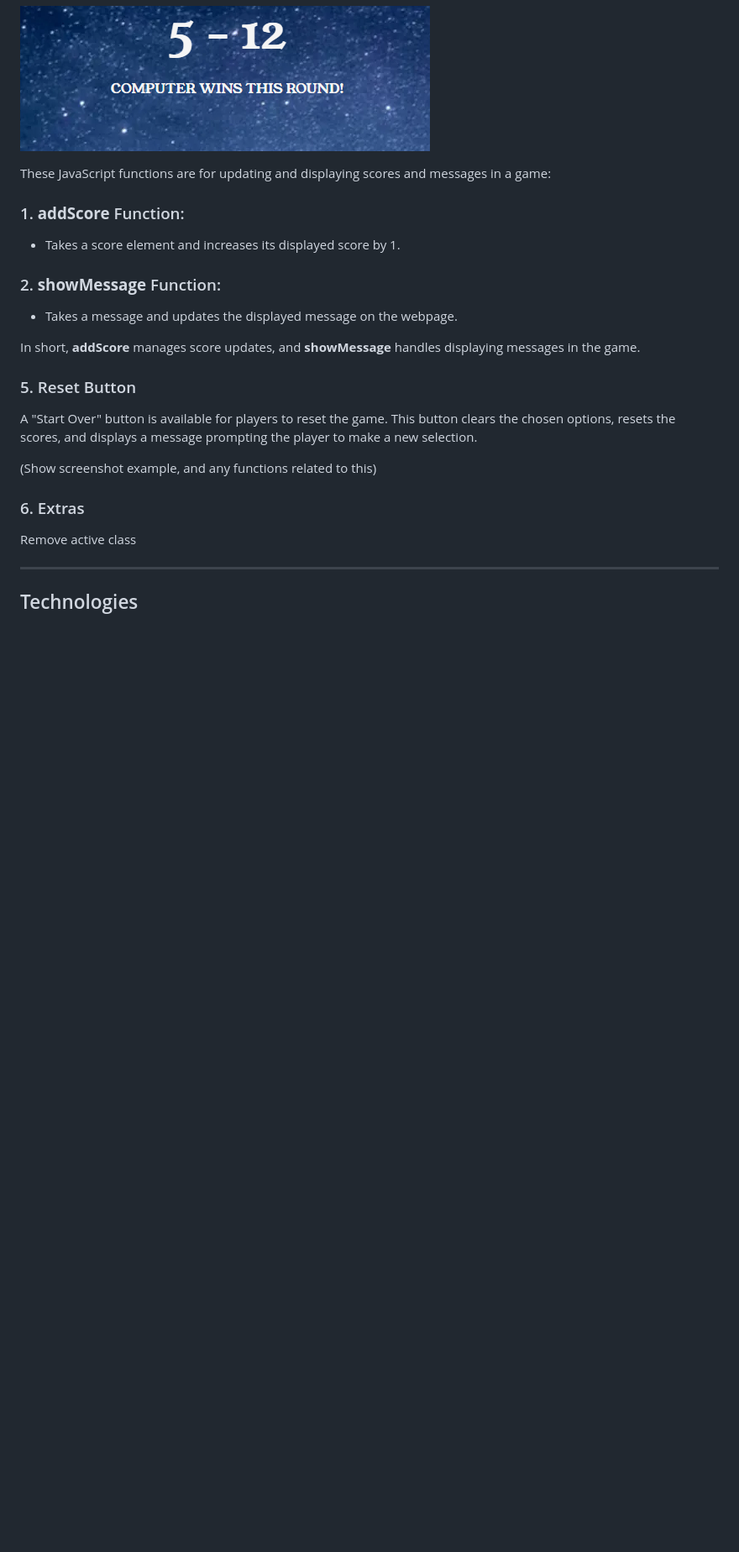
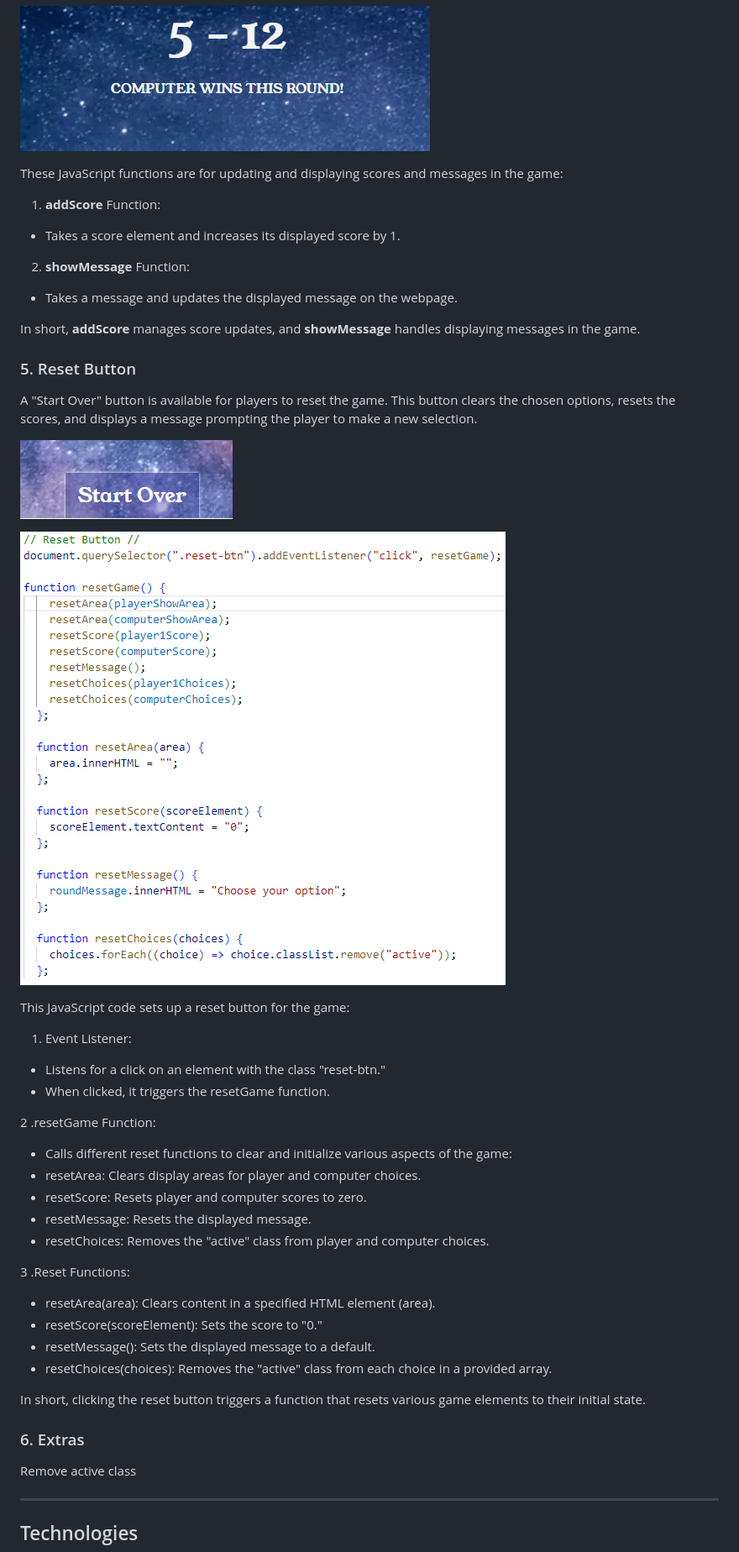
Before and after one commit to Tomboxhall/rock-paper-submit, a Markdown page: README.md, the part around the change printed below. Shown: that part at 84% size. Drawn GitHub-style; pictures changed too: assets/images/reset-button-script.png (added), assets/images/reset-button.png (added); blank space fills up the shorter version.

Commit message:
add the reset button screenshots and evidence

```diff
--- a/README.md
+++ b/README.md
@@ -136,12 +136,12 @@ The game dynamically updates the chosen options for both Player 1 and the Comput
 
 ![Add score and message update](assets/images/add-score-message-ss.png)
 
-These JavaScript functions are for updating and displaying scores and messages in a game:
+These JavaScript functions are for updating and displaying scores and messages in the game:
 
- ### 1. **addScore** Function:
+ 1. **addScore** Function:
 - Takes a score element and increases its displayed score by 1.
 
- ### 2. **showMessage** Function:
+ 2. **showMessage** Function:
 - Takes a message and updates the displayed message on the webpage.
 
 In short, **addScore** manages score updates, and **showMessage** handles displaying messages in the game.
@@ -149,7 +149,30 @@ In short, **addScore** manages score updates, and **showMessage** handles displa
 ### 5. Reset Button
 A "Start Over" button is available for players to reset the game. This button clears the chosen options, resets the scores, and displays a message prompting the player to make a new selection.
 
-(Show screenshot example, and any functions related to this)
+![Reset Button](assets/images/reset-button.png)
+
+![Reset Button Javascript](assets/images/reset-button-script.png)
+
+This JavaScript code sets up a reset button for the game:
+
+1. Event Listener:
+- Listens for a click on an element with the class "reset-btn."
+- When clicked, it triggers the resetGame function.
+
+2 .resetGame Function:
+- Calls different reset functions to clear and initialize various aspects of the game:
+- resetArea: Clears display areas for player and computer choices.
+- resetScore: Resets player and computer scores to zero.
+- resetMessage: Resets the displayed message.
+- resetChoices: Removes the "active" class from player and computer choices.
+
+3 .Reset Functions:
+- resetArea(area): Clears content in a specified HTML element (area).
+- resetScore(scoreElement): Sets the score to "0."
+- resetMessage(): Sets the displayed message to a default.
+- resetChoices(choices): Removes the "active" class from each choice in a provided array.
+
+In short, clicking the reset button triggers a function that resets various game elements to their initial state.
 
 ### 6. Extras
 
```
Also changed, not shown: other parts of README.md (+4 -4 lines).
